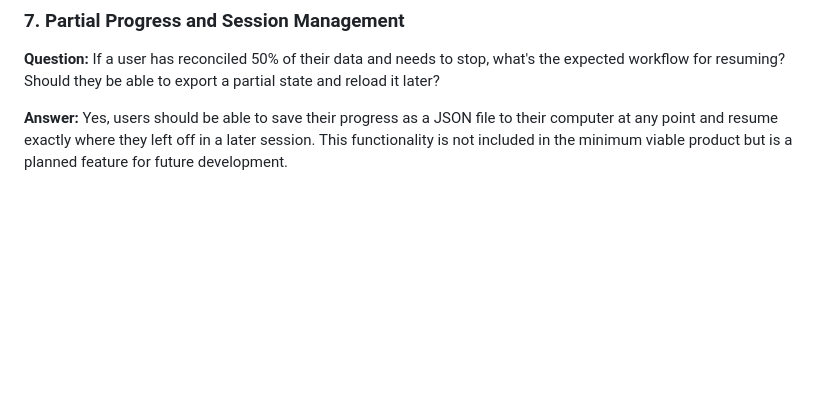
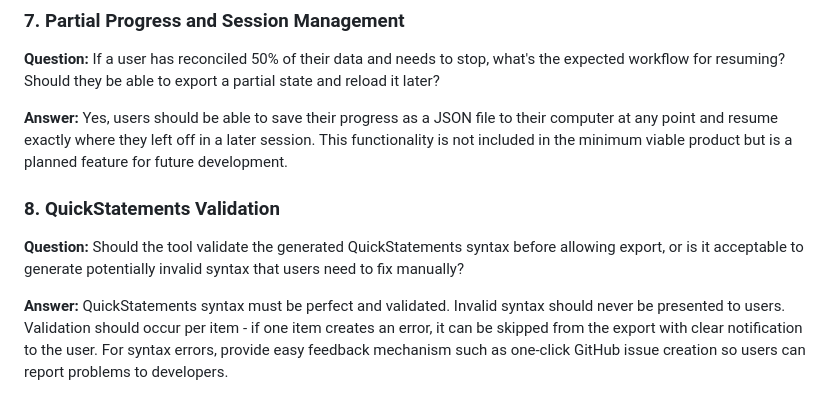
Before and after one commit to MaastrichtU-Library/omekas-to-wikidata, a Markdown page: specs/QandA-braindump.md, the part around the change. Rendered like a GitHub page; blank space fills up the shorter version.

Commit message:
Add QuickStatements validation answer

```diff
--- a/specs/QandA-braindump.md
+++ b/specs/QandA-braindump.md
@@ -49,3 +49,9 @@ The questions address various aspects of the process including workflow behavior
 **Question:** If a user has reconciled 50% of their data and needs to stop, what's the expected workflow for resuming? Should they be able to export a partial state and reload it later?
 
 **Answer:** Yes, users should be able to save their progress as a JSON file to their computer at any point and resume exactly where they left off in a later session. This functionality is not included in the minimum viable product but is a planned feature for future development.
+
+### 8. QuickStatements Validation
+
+**Question:** Should the tool validate the generated QuickStatements syntax before allowing export, or is it acceptable to generate potentially invalid syntax that users need to fix manually?
+
+**Answer:** QuickStatements syntax must be perfect and validated. Invalid syntax should never be presented to users. Validation should occur per item - if one item creates an error, it can be skipped from the export with clear notification to the user. For syntax errors, provide easy feedback mechanism such as one-click GitHub issue creation so users can report problems to developers.
```
